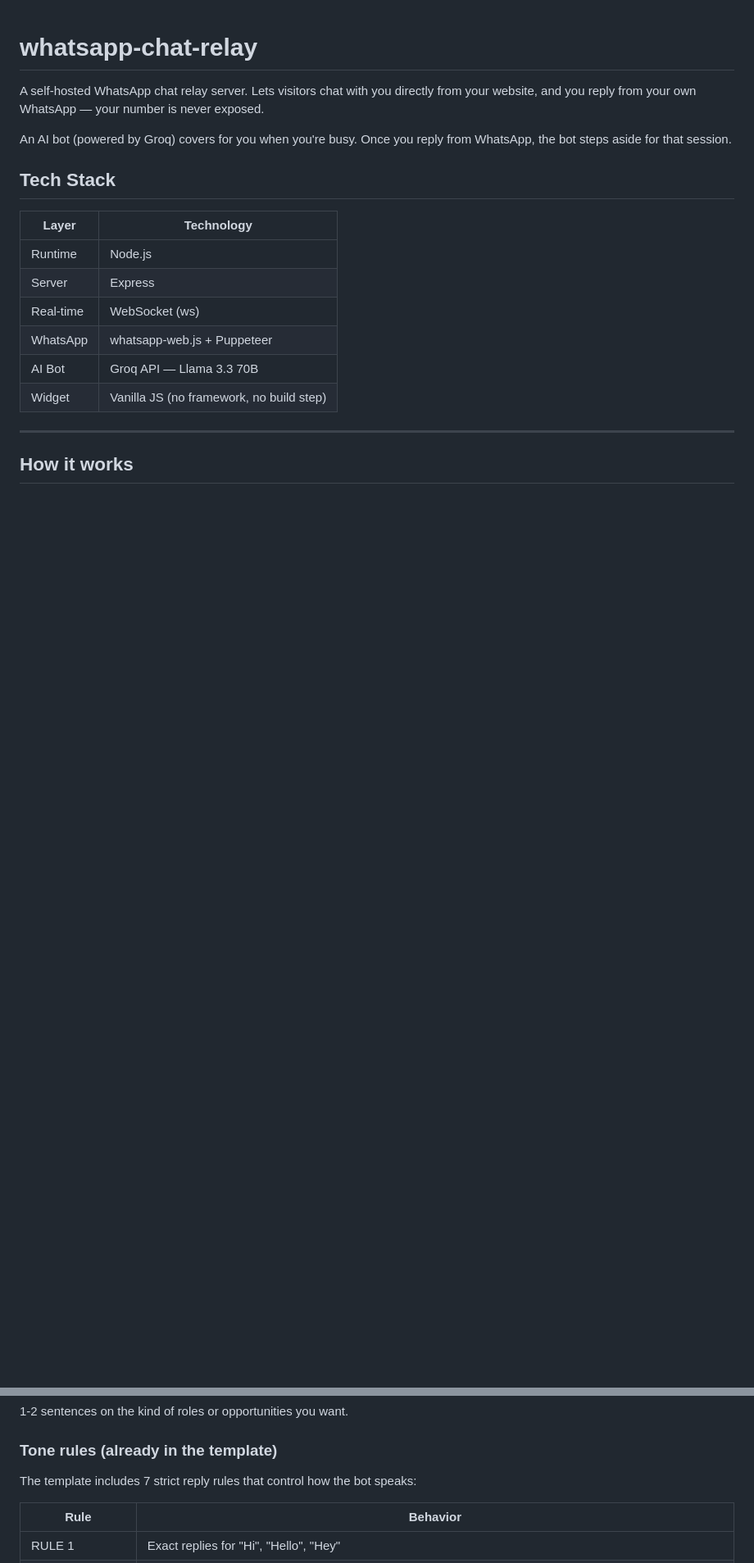
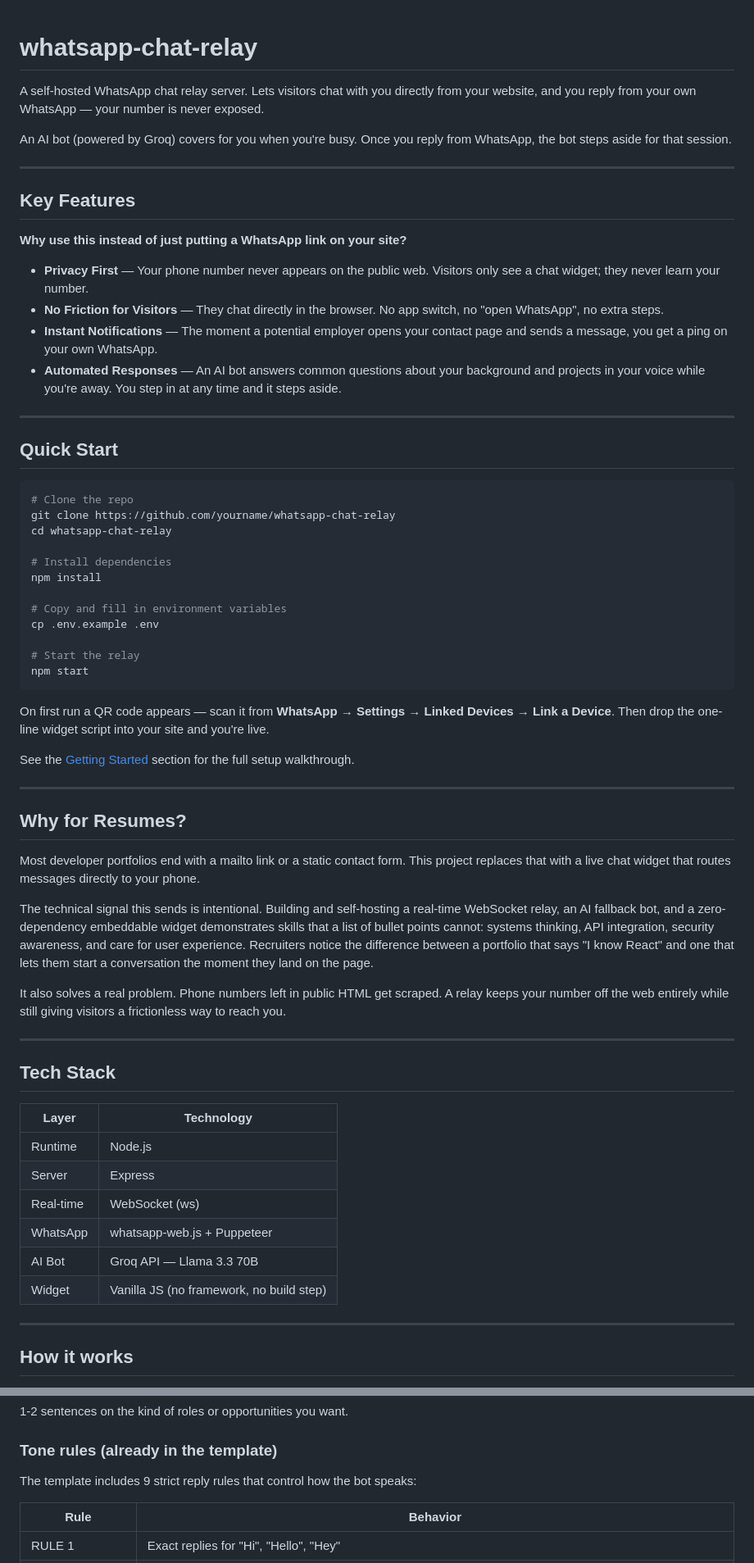
Before and after one commit to sumanthvelagala/whatsapp-chat-relay, a Markdown page: README.md, 2 parts joined by grey strips. Shown at 82% size. GitHub-like rendering; blank space fills up the shorter version.

````diff
--- a/README.md
+++ b/README.md
@@ -3,6 +3,52 @@
 A self-hosted WhatsApp chat relay server. Lets visitors chat with you directly from your website, and you reply from your own WhatsApp — your number is never exposed.
 
 An AI bot (powered by Groq) covers for you when you're busy. Once you reply from WhatsApp, the bot steps aside for that session.
+
+---
+
+## Key Features
+
+**Why use this instead of just putting a WhatsApp link on your site?**
+
+- **Privacy First** — Your phone number never appears on the public web. Visitors only see a chat widget; they never learn your number.
+- **No Friction for Visitors** — They chat directly in the browser. No app switch, no "open WhatsApp", no extra steps.
+- **Instant Notifications** — The moment a potential employer opens your contact page and sends a message, you get a ping on your own WhatsApp.
+- **Automated Responses** — An AI bot answers common questions about your background and projects in your voice while you're away. You step in at any time and it steps aside.
+
+---
+
+## Quick Start
+
+```bash
+# Clone the repo
+git clone https://github.com/yourname/whatsapp-chat-relay
+cd whatsapp-chat-relay
+
+# Install dependencies
+npm install
+
+# Copy and fill in environment variables
+cp .env.example .env
+
+# Start the relay
+npm start
+```
+
+On first run a QR code appears — scan it from **WhatsApp → Settings → Linked Devices → Link a Device**. Then drop the one-line widget script into your site and you're live.
+
+See the [Getting Started](#getting-started) section for the full setup walkthrough.
+
+---
+
+## Why for Resumes?
+
+Most developer portfolios end with a mailto link or a static contact form. This project replaces that with a live chat widget that routes messages directly to your phone.
+
+The technical signal this sends is intentional. Building and self-hosting a real-time WebSocket relay, an AI fallback bot, and a zero-dependency embeddable widget demonstrates skills that a list of bullet points cannot: systems thinking, API integration, security awareness, and care for user experience. Recruiters notice the difference between a portfolio that says "I know React" and one that lets them start a conversation the moment they land on the page.
+
+It also solves a real problem. Phone numbers left in public HTML get scraped. A relay keeps your number off the web entirely while still giving visitors a frictionless way to reach you.
+
+---
 
 ## Tech Stack
 
@@ -202,7 +248,7 @@ Languages, frameworks, cloud tools, what you're currently learning.
 
 ### Tone rules (already in the template)
 
-The template includes 7 strict reply rules that control how the bot speaks:
+The template includes 9 strict reply rules that control how the bot speaks:
 
 | Rule | Behavior |
 |---|---|
````
Also changed, not shown: other parts of README.md (+0 -1 lines).
